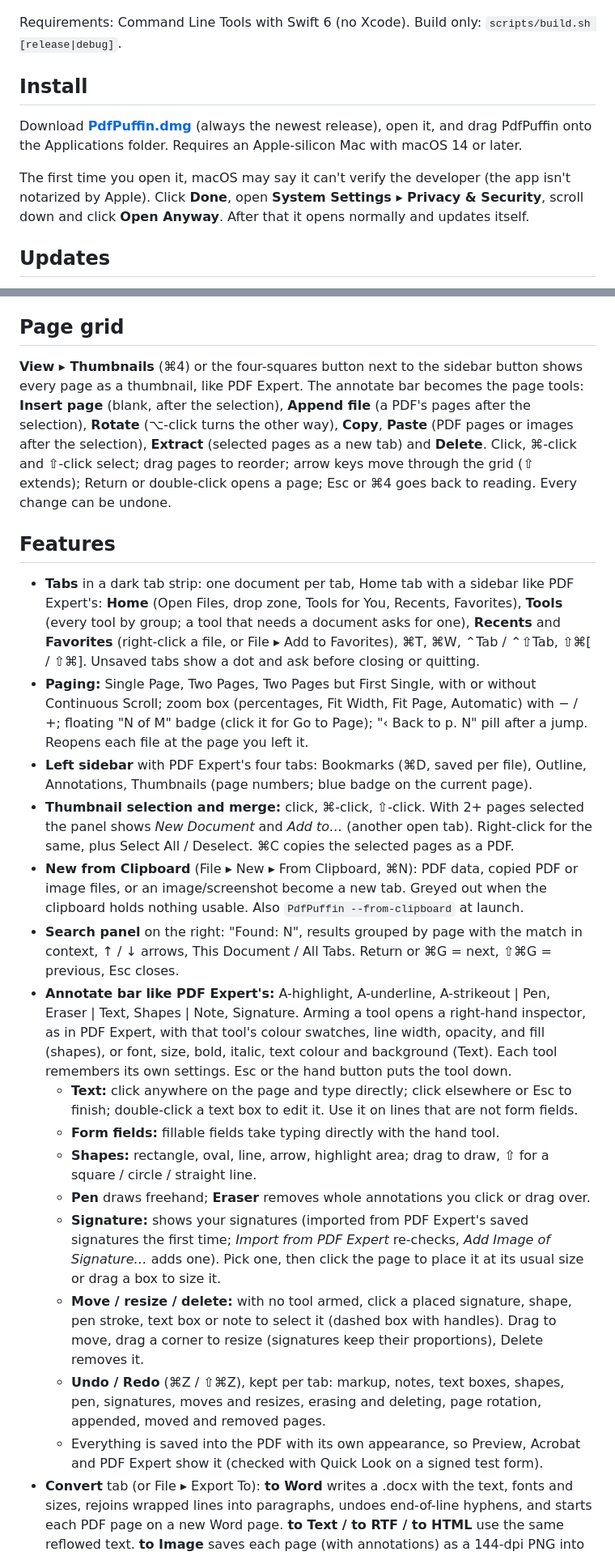
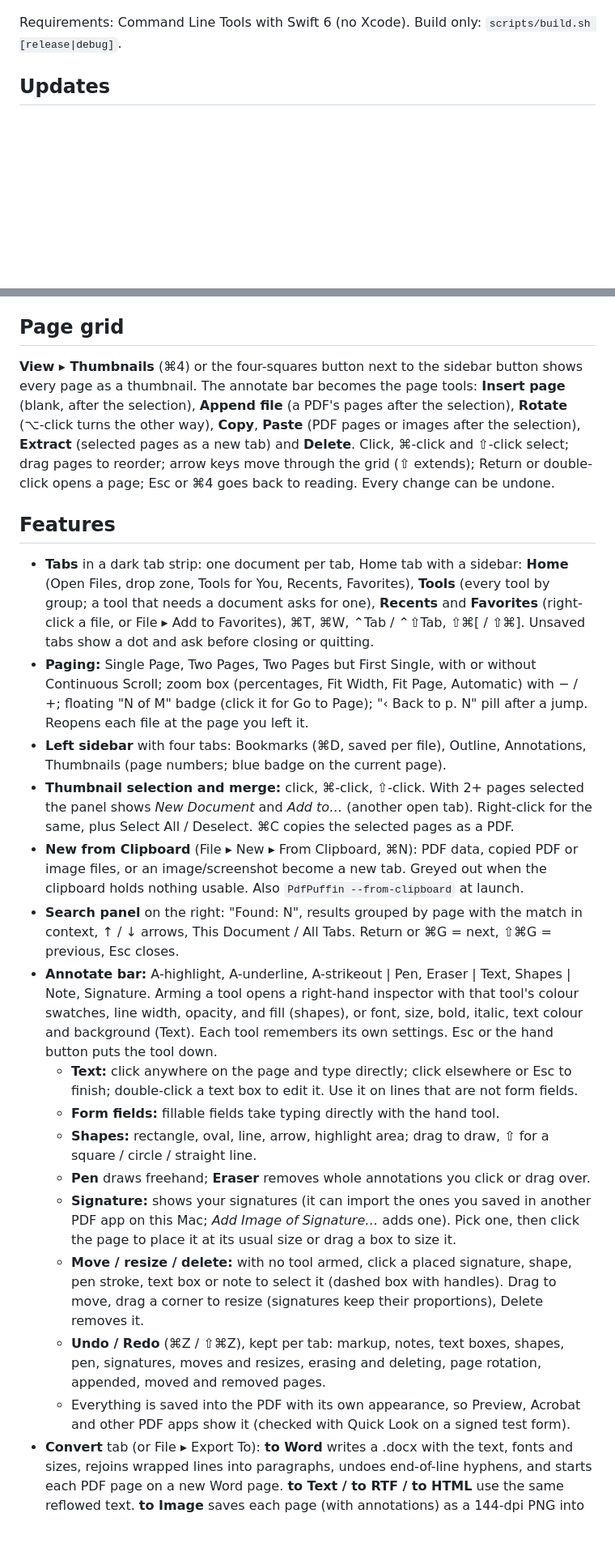
Before and after one commit to hsurden/PdfPuffin, a Markdown page: README.md, 2 parts joined by grey strips. Shown at 81% size. Rendered like a GitHub page; blank space fills up the shorter version.

```diff
--- a/README.md
+++ b/README.md
@@ -23,16 +46,6 @@ Finder ▸ Get Info ▸ Open with. It is **not** copied to /Applications; do tha
 if you want it there.
 
 Requirements: Command Line Tools with Swift 6 (no Xcode). Build only: `scripts/build.sh [release|debug]`.
-
-## Install
-
-Download **[PdfPuffin.dmg](https://github.com/hsurden/PdfPuffin/releases/latest/download/PdfPuffin.dmg)**
-(always the newest release), open it, and drag PdfPuffin onto the Applications folder.
-Requires an Apple-silicon Mac with macOS 14 or later.
-
-The first time you open it, macOS may say it can't verify the developer (the app isn't
-notarized by Apple). Click **Done**, open **System Settings ▸ Privacy & Security**, scroll
-down and click **Open Anyway**. After that it opens normally and updates itself.
 
 ## Updates
 
@@ -123,7 +136,7 @@ the PDF crop box, so content outside the visible area remains in the file.
 ## Page grid
 
 **View ▸ Thumbnails** (⌘4) or the four-squares button next to the sidebar button
-shows every page as a thumbnail, like PDF Expert. The annotate bar becomes the page
+shows every page as a thumbnail. The annotate bar becomes the page
 tools: **Insert page** (blank, after the selection), **Append file** (a PDF's pages
 after the selection), **Rotate** (⌥-click turns the other way), **Copy**, **Paste**
 (PDF pages or images after the selection), **Extract** (selected pages as a new tab)
@@ -133,7 +146,7 @@ goes back to reading. Every change can be undone.
 
 ## Features
 
-- **Tabs** in a dark tab strip: one document per tab, Home tab with a sidebar like PDF Expert's:
+- **Tabs** in a dark tab strip: one document per tab, Home tab with a sidebar:
   **Home** (Open Files, drop zone, Tools for You, Recents, Favorites), **Tools** (every tool by
   group; a tool that needs a document asks for one), **Recents** and **Favorites** (right-click a
   file, or File ▸ Add to Favorites), ⌘T, ⌘W, ⌃Tab / ⌃⇧Tab, ⇧⌘[ / ⇧⌘].
@@ -142,7 +155,7 @@ goes back to reading. Every change can be undone.
   Continuous Scroll; zoom box (percentages, Fit Width, Fit Page, Automatic) with − / +;
   floating "N of M" badge (click it for Go to Page); "‹ Back to p. N" pill after a jump.
   Reopens each file at the page you left it.
-- **Left sidebar** with PDF Expert's four tabs: Bookmarks (⌘D, saved per file),
+- **Left sidebar** with four tabs: Bookmarks (⌘D, saved per file),
   Outline, Annotations, Thumbnails (page numbers; blue badge on the current page).
 - **Thumbnail selection and merge:** click, ⌘-click, ⇧-click. With 2+ pages
   selected the panel shows *New Document* and *Add to…* (another open tab).
@@ -154,9 +167,8 @@ goes back to reading. Every change can be undone.
 - **Search panel** on the right: "Found: N", results grouped by page with the match
   in context, ↑ / ↓ arrows, This Document / All Tabs. Return or ⌘G = next, ⇧⌘G =
   previous, Esc closes.
-- **Annotate bar like PDF Expert's:** A-highlight, A-underline, A-strikeout | Pen, Eraser |
-  Text, Shapes | Note, Signature. Arming a tool opens a right-hand inspector, as in PDF
-  Expert, with that tool's colour swatches, line width, opacity, and fill (shapes), or
+- **Annotate bar:** A-highlight, A-underline, A-strikeout | Pen, Eraser |
+  Text, Shapes | Note, Signature. Arming a tool opens a right-hand inspector with that tool's colour swatches, line width, opacity, and fill (shapes), or
   font, size, bold, italic, text colour and background (Text). Each tool remembers its
   own settings. Esc or the hand button puts the tool down.
   - **Text:** click anywhere on the page and type directly; click elsewhere or Esc to
@@ -165,8 +177,8 @@ goes back to reading. Every change can be undone.
   - **Shapes:** rectangle, oval, line, arrow, highlight area; drag to draw, ⇧ for a
     square / circle / straight line.
   - **Pen** draws freehand; **Eraser** removes whole annotations you click or drag over.
-  - **Signature:** shows your signatures (imported from PDF Expert's saved signatures the
-    first time; *Import from PDF Expert* re-checks, *Add Image of Signature…* adds one).
+  - **Signature:** shows your signatures (it can import the ones you saved in another
+    PDF app on this Mac; *Add Image of Signature…* adds one).
     Pick one, then click the page to place it at its usual size or drag a box to size it.
   - **Move / resize / delete:** with no tool armed, click a placed signature, shape,
     pen stroke, text box or note to select it (dashed box with handles). Drag to move,
@@ -175,7 +187,7 @@ goes back to reading. Every change can be undone.
     signatures, moves and resizes, erasing and deleting, page rotation, appended,
     moved and removed pages.
   - Everything is saved into the PDF with its own appearance, so Preview, Acrobat and
-    PDF Expert show it (checked with Quick Look on a signed test form).
+    other PDF apps show it (checked with Quick Look on a signed test form).
 - **Convert** tab (or File ▸ Export To): **to Word** writes a .docx with the text,
   fonts and sizes, rejoins wrapped lines into paragraphs, undoes end-of-line hyphens,
   and starts each PDF page on a new Word page. **to Text / to RTF / to HTML** use the
```
Also changed, not shown: other parts of README.md (+37 -9 lines), CLAUDE.md (+1 -1 lines), docs/logo.png (added), docs/social-preview.png (added), 3 other files.
